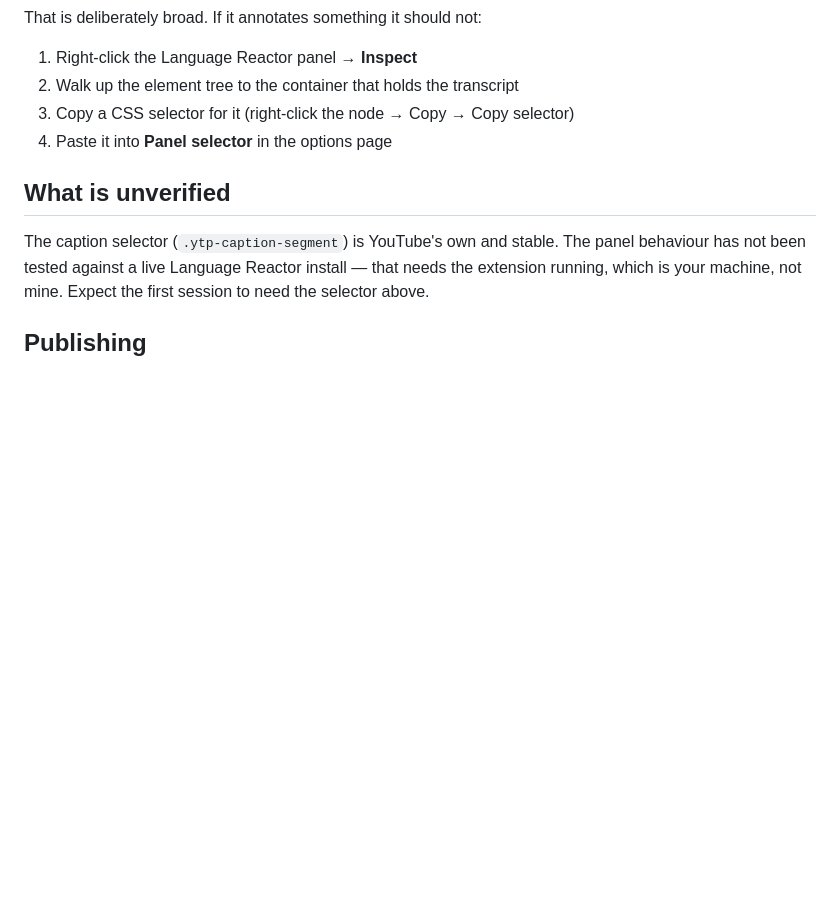
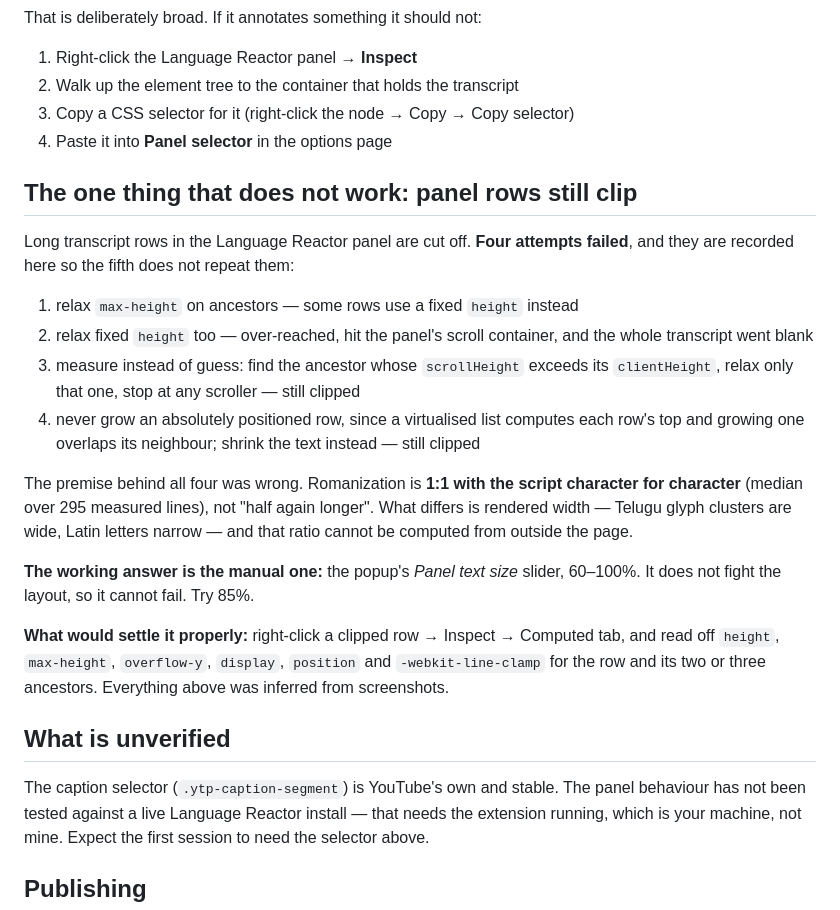
Before and after one commit to JoshParker11/roadtotelugu, a Markdown page: chrome-extension/README.md, the part around the change. GitHub-like rendering; blank space fills up the shorter version.

```diff
--- a/chrome-extension/README.md
+++ b/chrome-extension/README.md
@@ -71,6 +71,31 @@ That is deliberately broad. If it annotates something it should not:
 3. Copy a CSS selector for it (right-click the node → Copy → Copy selector)
 4. Paste it into **Panel selector** in the options page
 
+## The one thing that does not work: panel rows still clip
+
+Long transcript rows in the Language Reactor panel are cut off. **Four attempts failed**, and
+they are recorded here so the fifth does not repeat them:
+
+1. relax `max-height` on ancestors — some rows use a fixed `height` instead
+2. relax fixed `height` too — over-reached, hit the panel's scroll container, and the whole
+   transcript went blank
+3. measure instead of guess: find the ancestor whose `scrollHeight` exceeds its `clientHeight`,
+   relax only that one, stop at any scroller — still clipped
+4. never grow an absolutely positioned row, since a virtualised list computes each row's top
+   and growing one overlaps its neighbour; shrink the text instead — still clipped
+
+The premise behind all four was wrong. Romanization is **1:1 with the script character for
+character** (median over 295 measured lines), not "half again longer". What differs is rendered
+width — Telugu glyph clusters are wide, Latin letters narrow — and that ratio cannot be computed
+from outside the page.
+
+**The working answer is the manual one:** the popup's *Panel text size* slider, 60–100%. It does
+not fight the layout, so it cannot fail. Try 85%.
+
+**What would settle it properly:** right-click a clipped row → Inspect → Computed tab, and read
+off `height`, `max-height`, `overflow-y`, `display`, `position` and `-webkit-line-clamp` for the
+row and its two or three ancestors. Everything above was inferred from screenshots.
+
 ## What is unverified
 
 The caption selector (`.ytp-caption-segment`) is YouTube's own and stable. The panel behaviour
```
Also changed, not shown: PRACTICE.md (+69 -2 lines).
